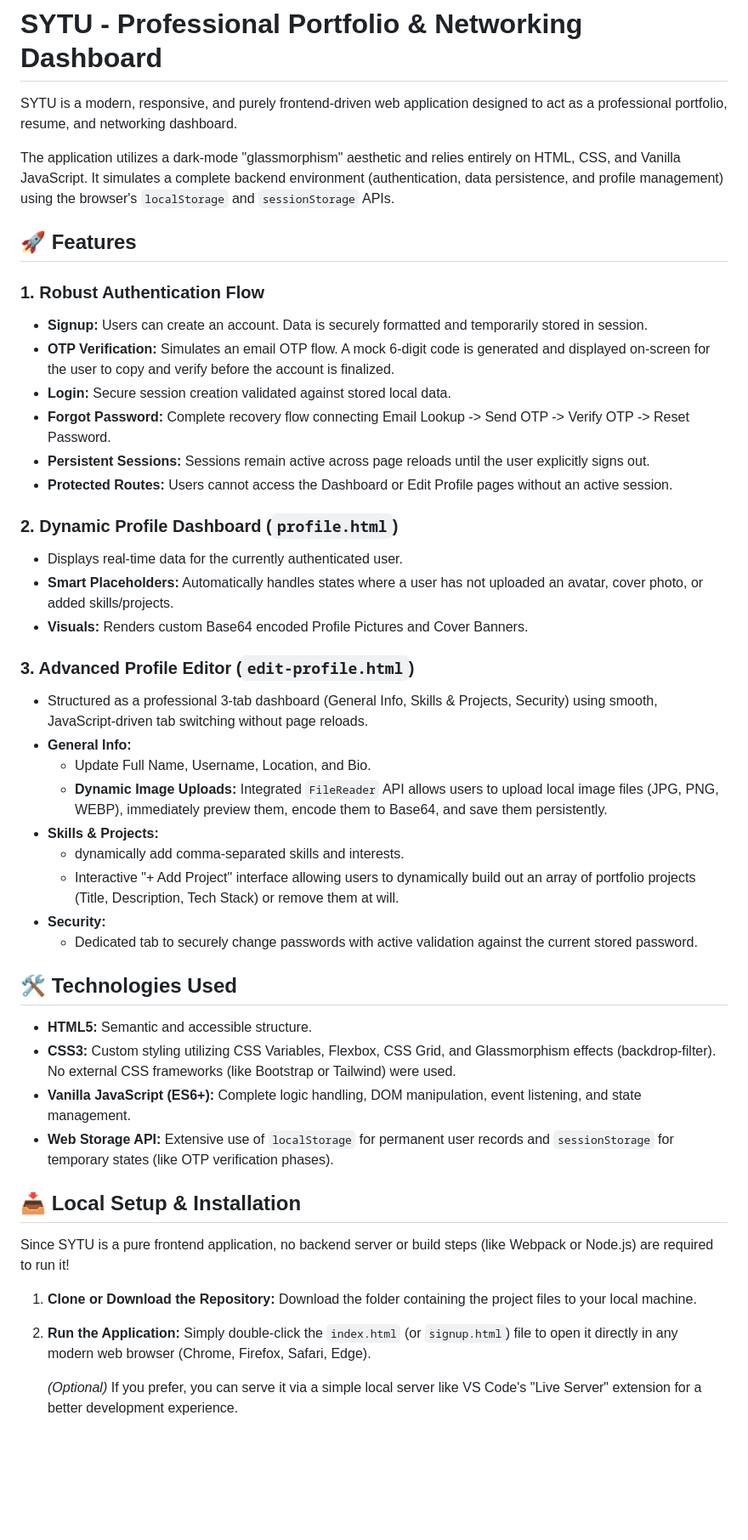
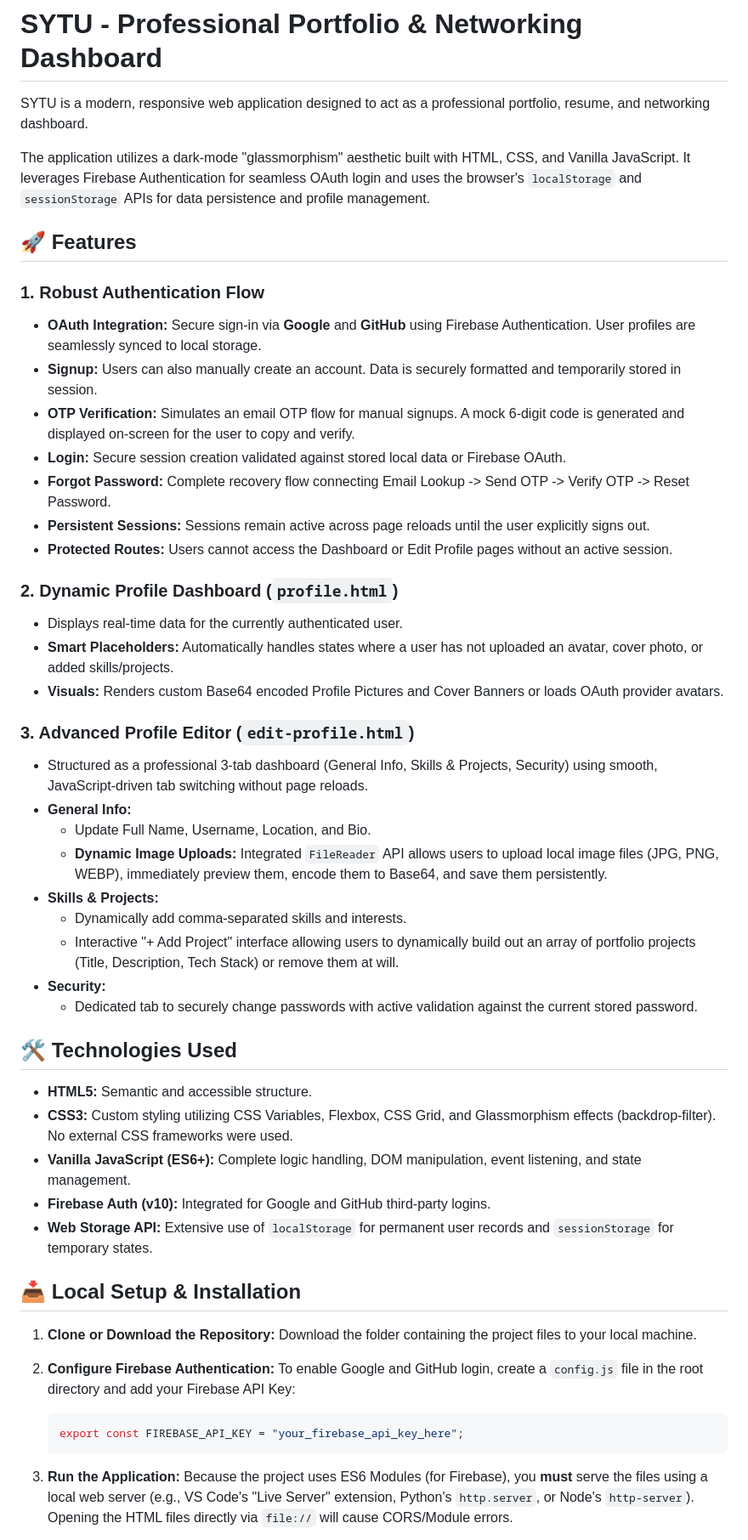
Before and after one commit to himanshuxreal/frontend-screens-SYMT, a Markdown page: README.md, the part around one of its changes. Shown at 85% size. Drawn GitHub-style; blank space fills up the shorter version.

Commit message:
Final Modifications: README.md

````diff
--- a/README.md
+++ b/README.md
@@ -1,15 +1,16 @@
 # SYTU - Professional Portfolio & Networking Dashboard
 
-SYTU is a modern, responsive, and purely frontend-driven web application designed to act as a professional portfolio, resume, and networking dashboard.
+SYTU is a modern, responsive web application designed to act as a professional portfolio, resume, and networking dashboard.
 
-The application utilizes a dark-mode "glassmorphism" aesthetic and relies entirely on HTML, CSS, and Vanilla JavaScript. It simulates a complete backend environment (authentication, data persistence, and profile management) using the browser's `localStorage` and `sessionStorage` APIs.
+The application utilizes a dark-mode "glassmorphism" aesthetic built with HTML, CSS, and Vanilla JavaScript. It leverages Firebase Authentication for seamless OAuth login and uses the browser's `localStorage` and `sessionStorage` APIs for data persistence and profile management.
 
 ## 🚀 Features
 
 ### 1. Robust Authentication Flow
-- **Signup:** Users can create an account. Data is securely formatted and temporarily stored in session.
-- **OTP Verification:** Simulates an email OTP flow. A mock 6-digit code is generated and displayed on-screen for the user to copy and verify before the account is finalized.
-- **Login:** Secure session creation validated against stored local data.
+- **OAuth Integration:** Secure sign-in via **Google** and **GitHub** using Firebase Authentication. User profiles are seamlessly synced to local storage.
+- **Signup:** Users can also manually create an account. Data is securely formatted and temporarily stored in session.
+- **OTP Verification:** Simulates an email OTP flow for manual signups. A mock 6-digit code is generated and displayed on-screen for the user to copy and verify.
+- **Login:** Secure session creation validated against stored local data or Firebase OAuth.
 - **Forgot Password:** Complete recovery flow connecting Email Lookup -> Send OTP -> Verify OTP -> Reset Password.
 - **Persistent Sessions:** Sessions remain active across page reloads until the user explicitly signs out.
 - **Protected Routes:** Users cannot access the Dashboard or Edit Profile pages without an active session.
@@ -17,7 +18,7 @@ The application utilizes a dark-mode "glassmorphism" aesthetic and relies entire
 ### 2. Dynamic Profile Dashboard (`profile.html`)
 - Displays real-time data for the currently authenticated user.
 - **Smart Placeholders:** Automatically handles states where a user has not uploaded an avatar, cover photo, or added skills/projects.
-- **Visuals:** Renders custom Base64 encoded Profile Pictures and Cover Banners.
+- **Visuals:** Renders custom Base64 encoded Profile Pictures and Cover Banners or loads OAuth provider avatars.
 
 ### 3. Advanced Profile Editor (`edit-profile.html`)
 - Structured as a professional 3-tab dashboard (General Info, Skills & Projects, Security) using smooth, JavaScript-driven tab switching without page reloads.
@@ -25,7 +26,7 @@ The application utilizes a dark-mode "glassmorphism" aesthetic and relies entire
   - Update Full Name, Username, Location, and Bio.
   - **Dynamic Image Uploads:** Integrated `FileReader` API allows users to upload local image files (JPG, PNG, WEBP), immediately preview them, encode them to Base64, and save them persistently.
 - **Skills & Projects:**
-  - dynamically add comma-separated skills and interests.
+  - Dynamically add comma-separated skills and interests.
   - Interactive "+ Add Project" interface allowing users to dynamically build out an array of portfolio projects (Title, Description, Tech Stack) or remove them at will.
 - **Security:**
   - Dedicated tab to securely change passwords with active validation against the current stored password.
@@ -33,19 +34,22 @@ The application utilizes a dark-mode "glassmorphism" aesthetic and relies entire
 ## 🛠 Technologies Used
 
 - **HTML5:** Semantic and accessible structure.
-- **CSS3:** Custom styling utilizing CSS Variables, Flexbox, CSS Grid, and Glassmorphism effects (backdrop-filter). No external CSS frameworks (like Bootstrap or Tailwind) were used.
+- **CSS3:** Custom styling utilizing CSS Variables, Flexbox, CSS Grid, and Glassmorphism effects (backdrop-filter). No external CSS frameworks were used.
 - **Vanilla JavaScript (ES6+):** Complete logic handling, DOM manipulation, event listening, and state management.
-- **Web Storage API:** Extensive use of `localStorage` for permanent user records and `sessionStorage` for temporary states (like OTP verification phases).
+- **Firebase Auth (v10):** Integrated for Google and GitHub third-party logins.
+- **Web Storage API:** Extensive use of `localStorage` for permanent user records and `sessionStorage` for temporary states.
 
 ## 📥 Local Setup & Installation
-
-Since SYTU is a pure frontend application, no backend server or build steps (like Webpack or Node.js) are required to run it!
 
 1. **Clone or Download the Repository:**
    Download the folder containing the project files to your local machine.
 
-2. **Run the Application:**
-   Simply double-click the `index.html` (or `signup.html`) file to open it directly in any modern web browser (Chrome, Firefox, Safari, Edge).
+2. **Configure Firebase Authentication:**
+   To enable Google and GitHub login, create a `config.js` file in the root directory and add your Firebase API Key:
+   ```javascript
+   export const FIREBASE_API_KEY = "your_firebase_api_key_here";
+   ```
 
-   *(Optional)* If you prefer, you can serve it via a simple local server like VS Code's "Live Server" extension for a better development experience.
+3. **Run the Application:**
+   Because the project uses ES6 Modules (for Firebase), you **must** serve the files using a local web server (e.g., VS Code's "Live Server" extension, Python's `http.server`, or Node's `http-server`). Opening the HTML files directly via `file://` will cause CORS/Module errors.
 
````
Also changed, not shown: other parts of README.md (+14 -5 lines).
